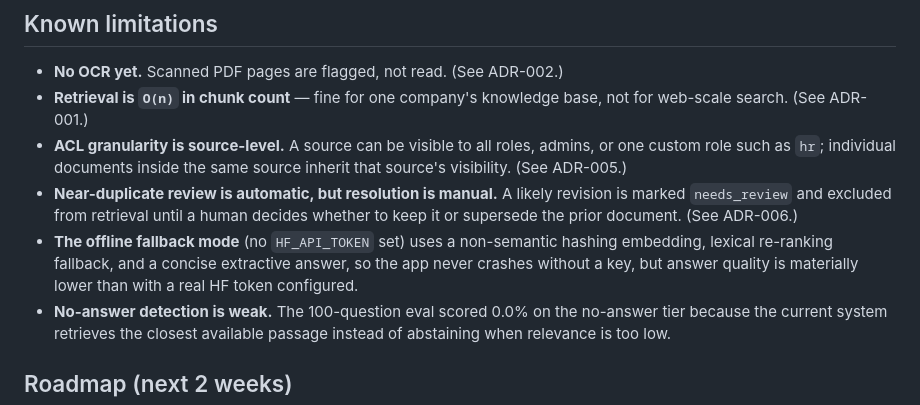
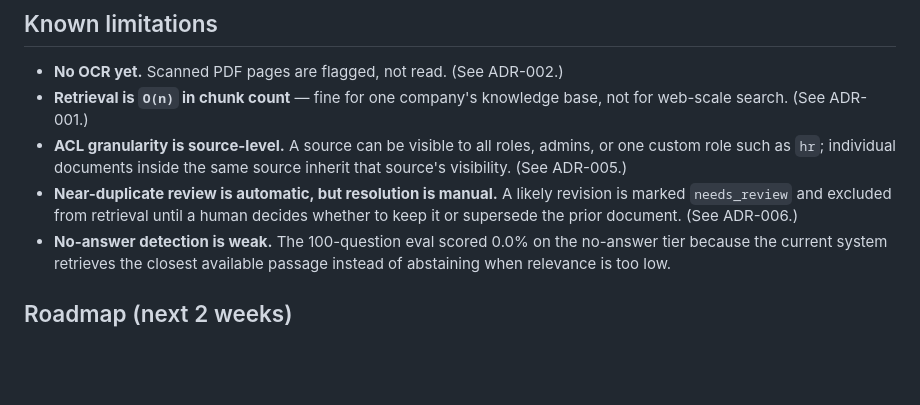
Before and after one commit to Anushkajain-7/Ask-Your-Company, a Markdown page: README.md, the part around the change. GitHub-like rendering; blank space fills up the shorter version.

Commit message:
Remove offline fallback mode details from README
Removed details about the offline fallback mode and its implications on answer quality.

```diff
--- a/README.md
+++ b/README.md
@@ -249,10 +249,6 @@ See `docs/adr/`:
 - **Near-duplicate review is automatic, but resolution is manual.** A likely
   revision is marked `needs_review` and excluded from retrieval until a human
   decides whether to keep it or supersede the prior document. (See ADR-006.)
-- **The offline fallback mode** (no `HF_API_TOKEN` set) uses a
-  non-semantic hashing embedding, lexical re-ranking fallback, and a
-  concise extractive answer, so the app never crashes without a key, but answer
-  quality is materially lower than with a real HF token configured.
 - **No-answer detection is weak.** The 100-question eval scored 0.0% on the
   no-answer tier because the current system retrieves the closest available
   passage instead of abstaining when relevance is too low.
```
